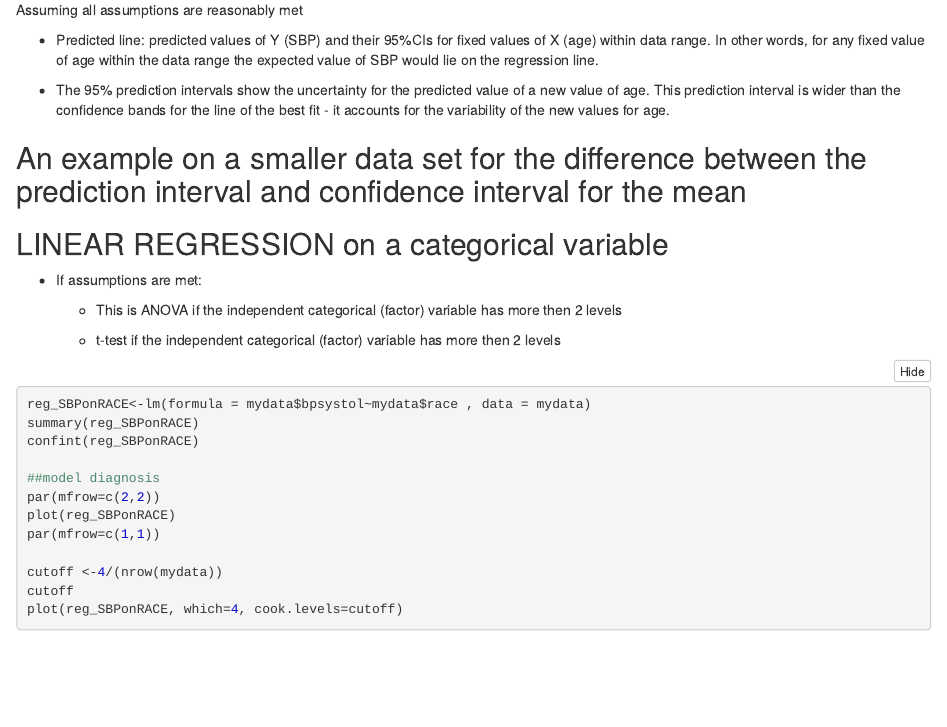
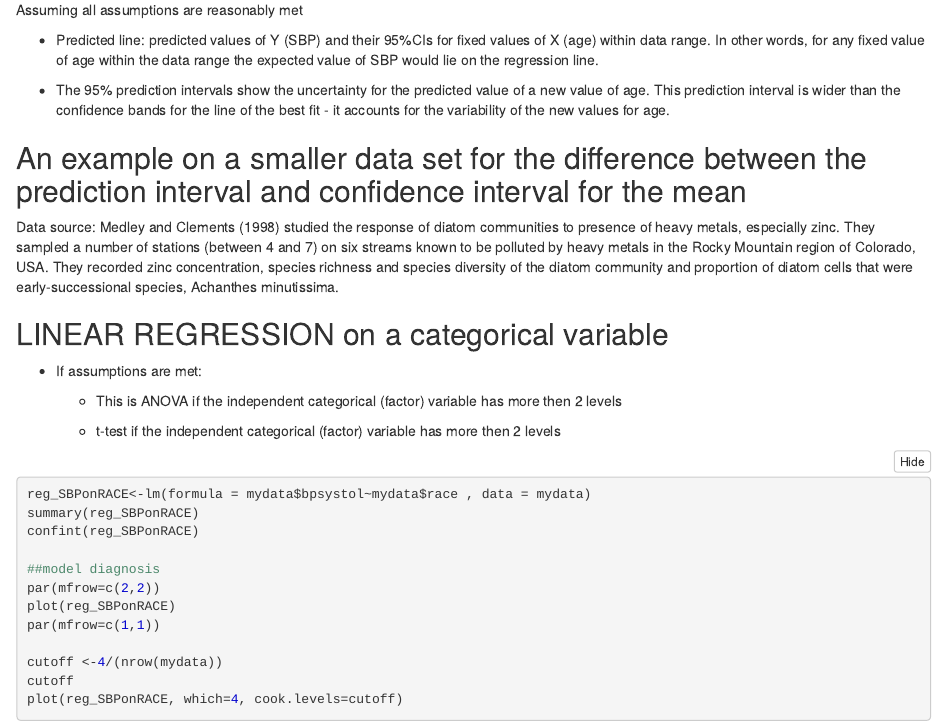
Before and after one commit to IrinaChisSter/PopulationHealth_CorrelationRegression23_02_2021, an R Markdown document (CorrelationAndRegression2.Rmd): the page in a window 1100 px wide, from 4640 px down. The pictures show the output file CorrelationAndRegression2.nb.html that the author committed with the source, opened offline.

Commit message:
Review 4

````diff
--- a/CorrelationAndRegression2.Rmd
+++ b/CorrelationAndRegression2.Rmd
@@ -315,6 +315,14 @@ Assuming all assumptions are reasonably met
     the variability of the new values for age.
 
 ## An example on a smaller data set for the difference between the prediction interval and confidence interval for the mean
+
+Data source: Medley and Clements (1998) studied the response of diatom
+communities to presence of heavy metals, especially zinc. They sampled a
+number of stations (between 4 and 7) on six streams known to be polluted
+by heavy metals in the Rocky Mountain region of Colorado, USA. They
+recorded zinc concentration, species richness and species diversity of
+the diatom community and proportion of diatom cells that were
+early-successional species, Achanthes minutissima.
 
 ```{r, echo=FALSE}
 mydata_species <-read.table("ANOVA_example.txt", header=T, sep="\t")
````
Also changed, not shown: CorrelationAndRegression1.Rmd (line endings or trailing spaces), CorrelationAndRegression1.nb.html, CorrelationAndRegression2.nb.html.
